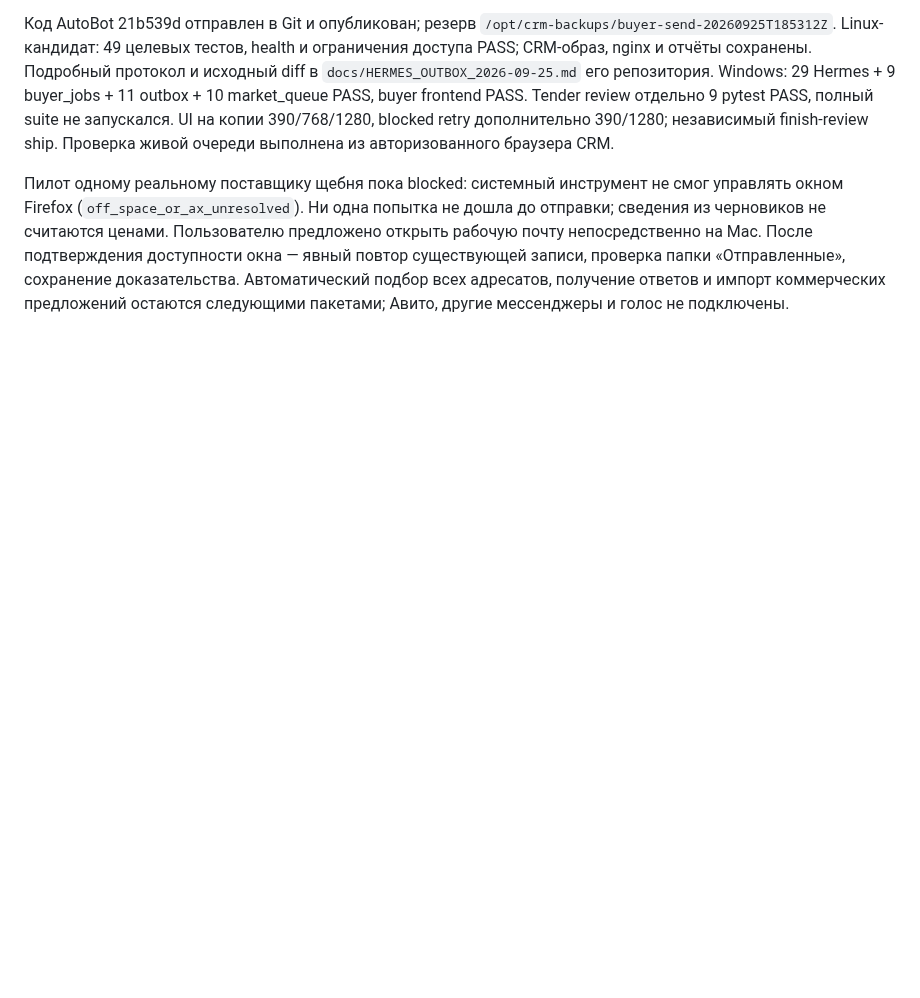
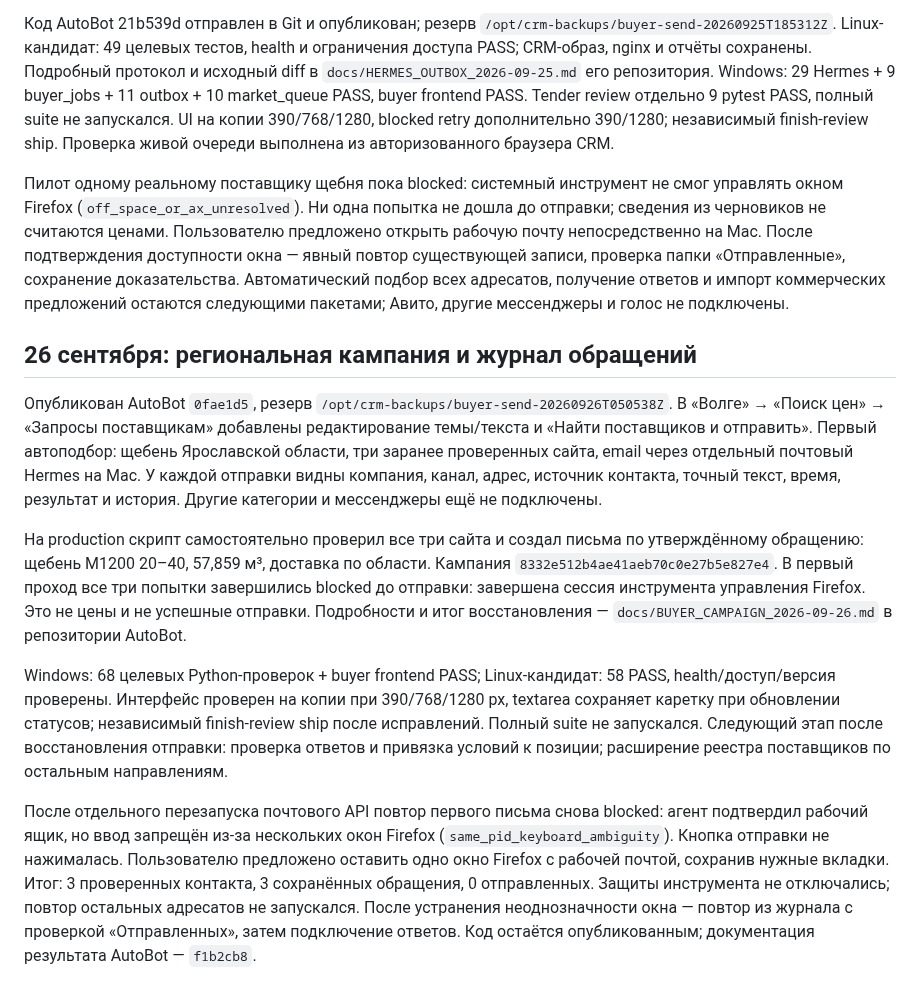
Before and after one commit to Internationalqq/crm, a Markdown page: HERMES_BUYER_PLAN.md, the part around the change. Rendered like a GitHub page; blank space fills up the shorter version.

Commit message:
Record regional buyer campaign pilot and Firefox blocker

```diff
--- a/HERMES_BUYER_PLAN.md
+++ b/HERMES_BUYER_PLAN.md
@@ -132,3 +132,37 @@ ship. Проверка живой очереди выполнена из авт
 проверка папки «Отправленные», сохранение доказательства. Автоматический
 подбор всех адресатов, получение ответов и импорт коммерческих предложений
 остаются следующими пакетами; Авито, другие мессенджеры и голос не подключены.
+
+## 26 сентября: региональная кампания и журнал обращений
+
+Опубликован AutoBot `0fae1d5`, резерв
+`/opt/crm-backups/buyer-send-20260926T050538Z`. В «Волге» → «Поиск цен» →
+«Запросы поставщикам» добавлены редактирование темы/текста и
+«Найти поставщиков и отправить». Первый автоподбор: щебень Ярославской области,
+три заранее проверенных сайта, email через отдельный почтовый Hermes на Mac.
+У каждой отправки видны компания, канал, адрес, источник контакта, точный текст,
+время, результат и история. Другие категории и мессенджеры ещё не подключены.
+
+На production скрипт самостоятельно проверил все три сайта и создал письма
+по утверждённому обращению: щебень М1200 20–40, 57,859 м³, доставка по области.
+Кампания `8332e512b4ae41aeb70c0e27b5e827e4`. В первый проход все три попытки
+завершились blocked до отправки: завершена сессия инструмента управления Firefox.
+Это не цены и не успешные отправки. Подробности и итог восстановления —
+`docs/BUYER_CAMPAIGN_2026-09-26.md` в репозитории AutoBot.
+
+Windows: 68 целевых Python-проверок + buyer frontend PASS; Linux-кандидат:
+58 PASS, health/доступ/версия проверены. Интерфейс проверен на копии при
+390/768/1280 px, textarea сохраняет каретку при обновлении статусов;
+независимый finish-review ship после исправлений. Полный suite не запускался.
+Следующий этап после восстановления отправки: проверка ответов и привязка
+условий к позиции; расширение реестра поставщиков по остальным направлениям.
+
+После отдельного перезапуска почтового API повтор первого письма снова blocked:
+агент подтвердил рабочий ящик, но ввод запрещён из-за нескольких окон Firefox
+(`same_pid_keyboard_ambiguity`). Кнопка отправки не нажималась. Пользователю
+предложено оставить одно окно Firefox с рабочей почтой, сохранив нужные вкладки.
+Итог: 3 проверенных контакта, 3 сохранённых обращения, 0 отправленных.
+Защиты инструмента не отключались; повтор остальных адресатов не запускался.
+После устранения неоднозначности окна — повтор из журнала с проверкой
+«Отправленных», затем подключение ответов. Код остаётся опубликованным;
+документация результата AutoBot — `f1b2cb8`.
```
